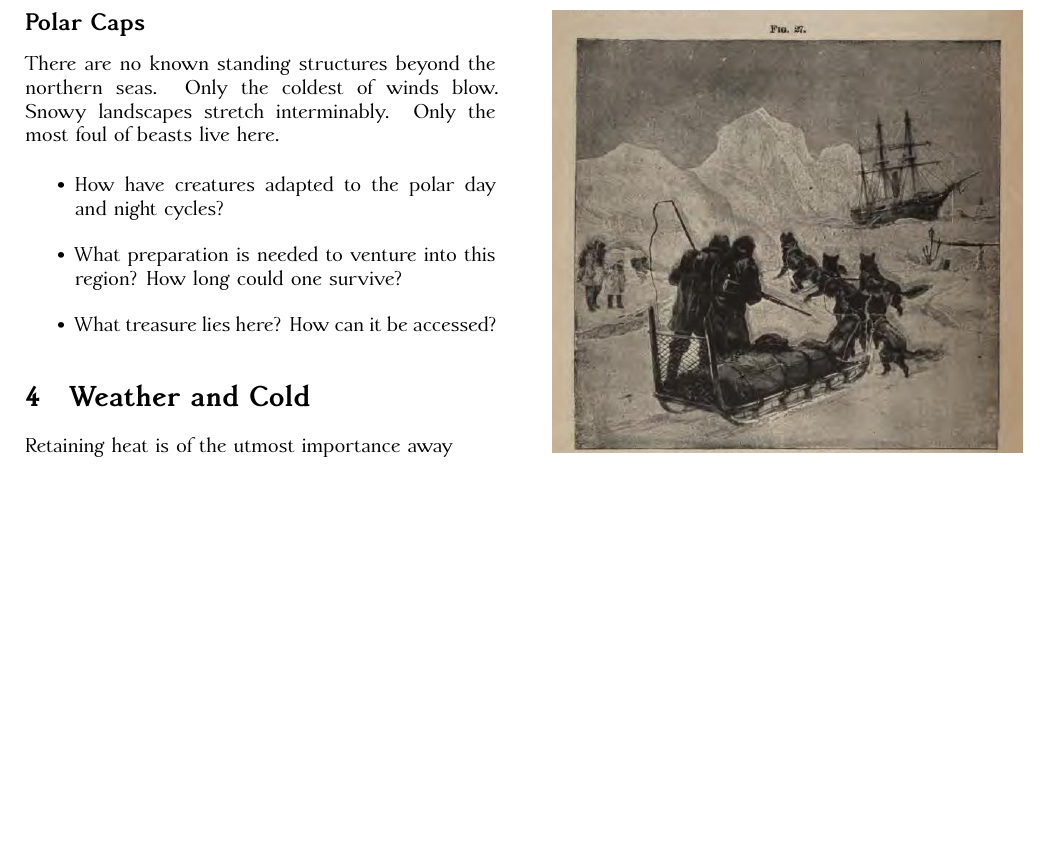
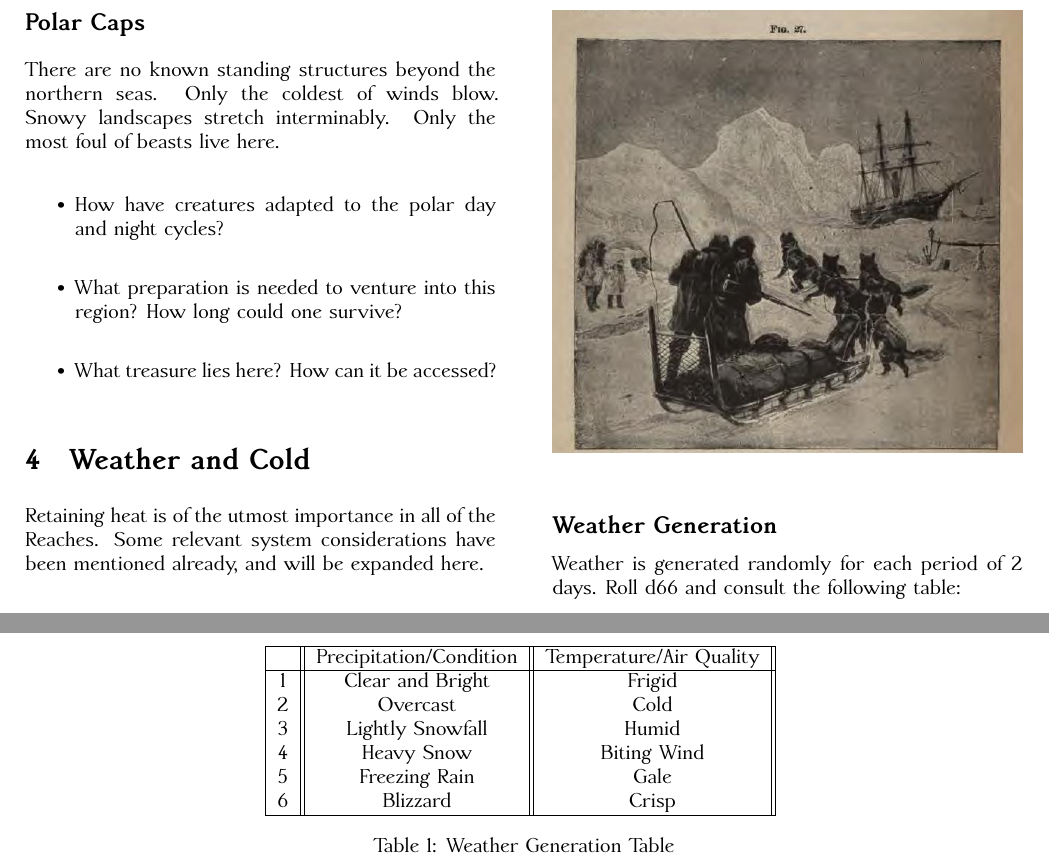
Before and after one commit to samueltwallace/rpgs, a LaTeX document (northern-reaches/northern-reaches-1.tex): part of page 5 of 5 before the commit and two parts of pages 5 and 6 of 6 after it, the two joined at a grey line, cut so that both start at the same text, the shorter picture padded with empty space. Compiled offline with XeLaTeX.

Commit message:
weather table

```diff
--- a/northern-reaches/northern-reaches-1.tex
+++ b/northern-reaches/northern-reaches-1.tex
@@ -2,7 +2,7 @@
 
 \title{Northern Reaches}
 
-\author{Quajzen}
+\author{quajzen}
 
 \date{Last updated \today}
 \usepackage{accanthis}
@@ -170,12 +170,33 @@ There are no known standing structures beyond the northern seas. Only the coldes
 
 \section{Weather and Cold}
 
-Retaining heat is of the utmost importance away \\
+Retaining heat is of the utmost importance in all of the Reaches.
+Some relevant system considerations have been mentioned already, and will be expanded here. \\
 
 {\centering
 \includegraphics[width=\columnwidth]{arctic-sledders}
 }
 
+\subsection*{Weather Generation}
+
+Weather is generated randomly for each period of 2 days. Roll d66 and consult the following table:
+
+\begin{table*}[h]
+  \centering
+  \begin{tabular}{| c || c || c ||}
+    \hline
+    & Precipitation/Condition & Temperature/Air Quality \\ \hline
+    1 & Clear and Bright & Frigid \\
+    2 & Overcast & Cold \\
+    3 & Lightly Snowfall & Humid \\
+    4 & Heavy Snow & Biting Wind \\
+    5 & Freezing Rain & Gale \\
+    6 & Blizzard & Crisp  \\ \hline
+  \end{tabular} \label{tbl:weather}
+  \caption{Weather Generation Table}
+  \label{tbl:weather}
+\end{table*}
+
 
 \end{multicols}
 \end{document}
```
Also changed, not shown: northern-reaches/northern-reaches-1.tex (6 more changed lines).
